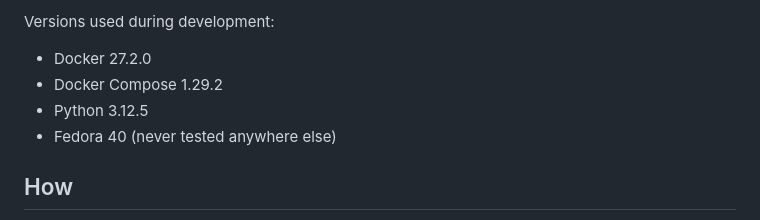
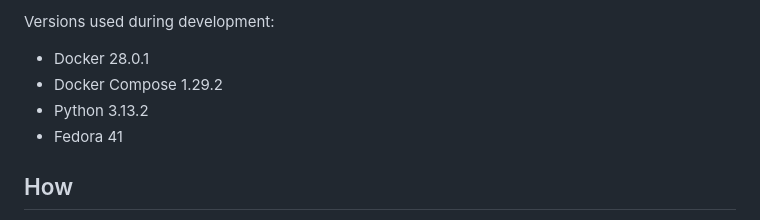
Before and after one commit to hstefl/PatternRecognition, a Markdown page: README.md, the part around the change. Rendered like a GitHub page.

Commit message:
Tested version

```diff
--- a/README.md
+++ b/README.md
@@ -67,10 +67,10 @@ Prerequisites
 3. Bash (if you want to use scripts in `scripts/`, but they are for development only)
 
 Versions used during development:
- * Docker 27.2.0
+ * Docker 28.0.1
  * Docker Compose 1.29.2
- * Python 3.12.5
- * Fedora 40 (never tested anywhere else)
+ * Python 3.13.2
+ * Fedora 41
 
 How
 ---
```
